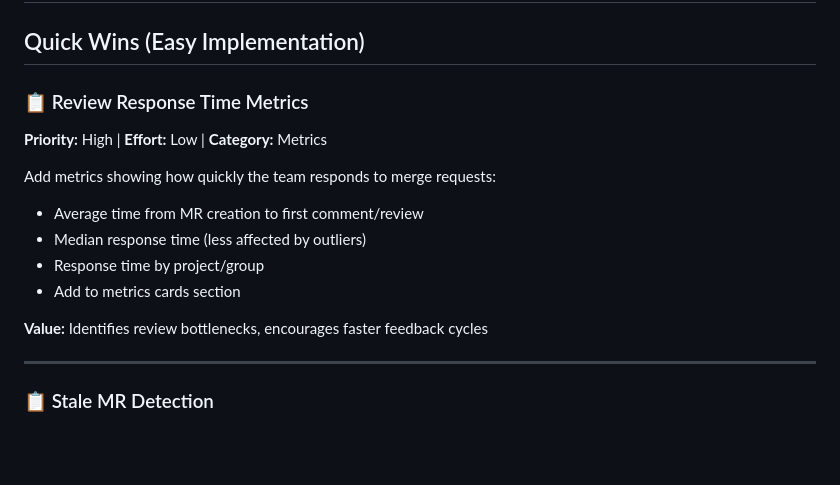
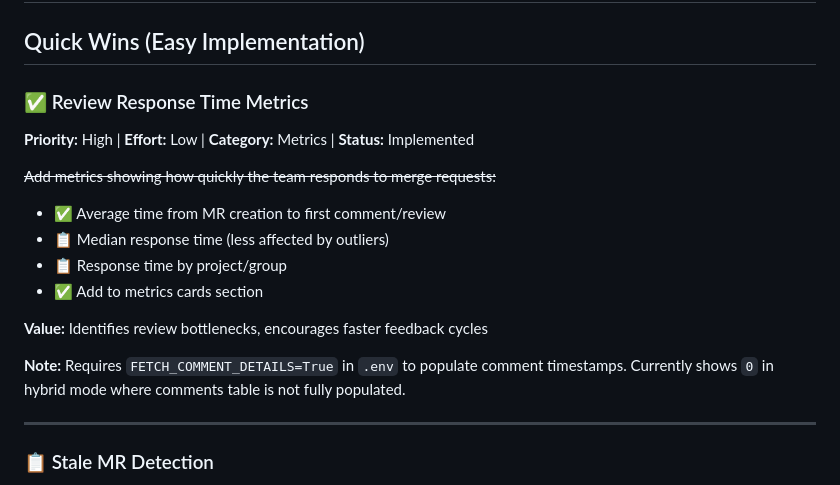
Before and after one commit to fpj-engmgr/gitlab-dashboard, a Markdown page: ROADMAP.md, the part around the change. Rendered like a GitHub page; blank space fills up the shorter version.

Commit message:
Update ROADMAP: Mark review response time as implemented
Note: Feature requires FETCH_COMMENT_DETAILS=True to populate comment data.

Co-Authored-By: Claude Sonnet 4.5 <noreply@anthropic.com>

```diff
--- a/ROADMAP.md
+++ b/ROADMAP.md
@@ -38,16 +38,19 @@ This document tracks planned features and improvements for the GitLab Metrics Da
 
 ## Quick Wins (Easy Implementation)
 
-### 📋 Review Response Time Metrics
-**Priority:** High | **Effort:** Low | **Category:** Metrics
+### ✅ Review Response Time Metrics
+**Priority:** High | **Effort:** Low | **Category:** Metrics | **Status:** Implemented
 
-Add metrics showing how quickly the team responds to merge requests:
-- Average time from MR creation to first comment/review
-- Median response time (less affected by outliers)
-- Response time by project/group
-- Add to metrics cards section
+~~Add metrics showing how quickly the team responds to merge requests:~~
+- ✅ Average time from MR creation to first comment/review
+- 📋 Median response time (less affected by outliers)
+- 📋 Response time by project/group
+- ✅ Add to metrics cards section
 
 **Value:** Identifies review bottlenecks, encourages faster feedback cycles
+
+**Note:** Requires `FETCH_COMMENT_DETAILS=True` in `.env` to populate comment timestamps.
+Currently shows `0` in hybrid mode where comments table is not fully populated.
 
 ---
 
```
